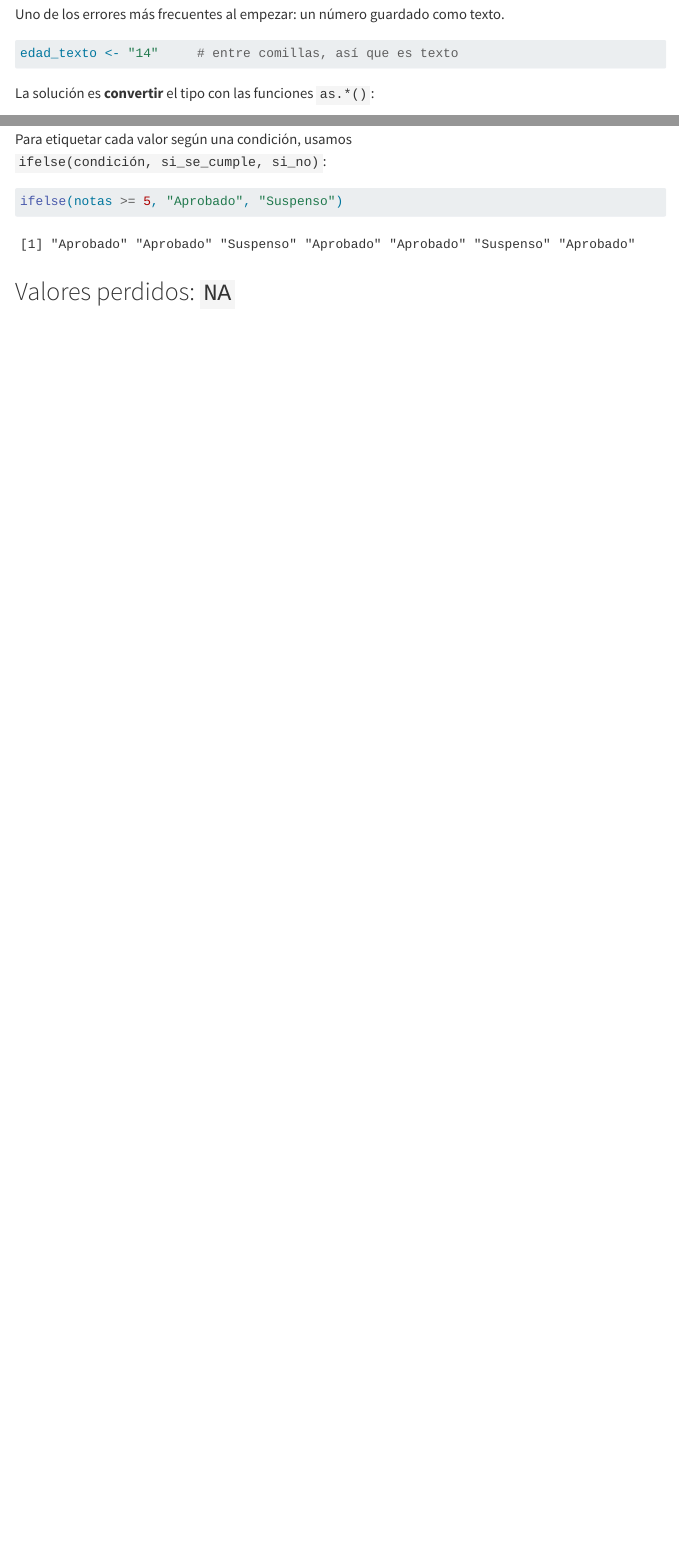
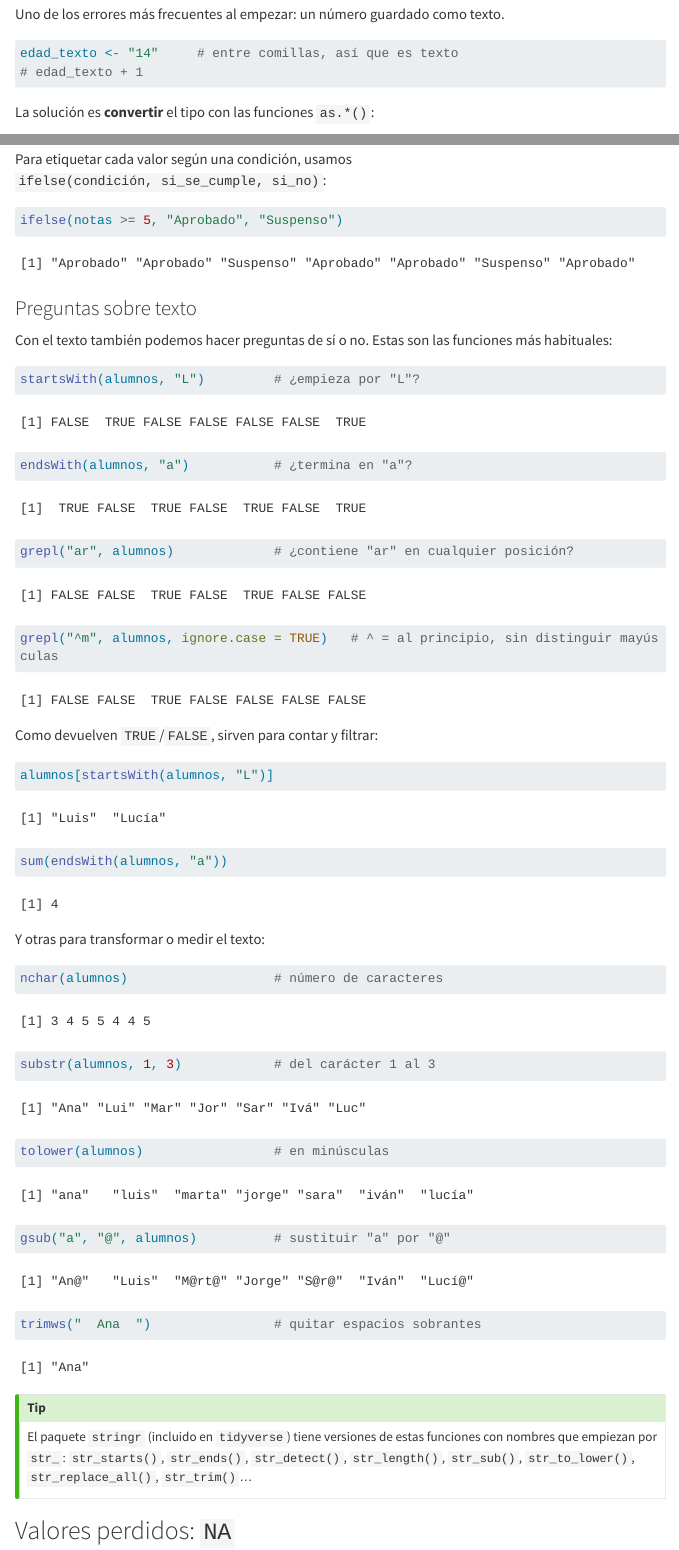
Before and after one commit to URJCDSLab/curso-r-uah, a Quarto document (sesion1.qmd): the page in a window 1100 px wide, from 7290 px down, and a second part further down, joined at a grey line. Rendered offline with R 4.5, knitr and Pandoc in place of Quarto, with nearby package versions; menus at the side of the page are left out; long lines of code are wrapped.

Commit message:
Add string examples

````diff
--- a/sesion1.qmd
+++ b/sesion1.qmd
@@ -317,6 +317,7 @@ texto.
 
 ```{r}
 edad_texto <- "14"     # entre comillas, así que es texto
+# edad_texto + 1
 ```
 
 La solución es **convertir** el tipo con las funciones `as.*()`:
@@ -456,6 +457,42 @@ Para etiquetar cada valor según una condición, usamos
 ```{r}
 ifelse(notas >= 5, "Aprobado", "Suspenso")
 ```
+
+### Preguntas sobre texto
+
+Con el texto también podemos hacer preguntas de sí o no. Estas son las
+funciones más habituales:
+
+```{r}
+startsWith(alumnos, "L")         # ¿empieza por "L"?
+endsWith(alumnos, "a")           # ¿termina en "a"?
+grepl("ar", alumnos)             # ¿contiene "ar" en cualquier posición?
+grepl("^m", alumnos, ignore.case = TRUE)   # ^ = al principio, sin distinguir mayúsculas
+```
+
+Como devuelven `TRUE`/`FALSE`, sirven para contar y filtrar:
+
+```{r}
+alumnos[startsWith(alumnos, "L")]
+sum(endsWith(alumnos, "a"))
+```
+
+Y otras para transformar o medir el texto:
+
+```{r}
+nchar(alumnos)                   # número de caracteres
+substr(alumnos, 1, 3)            # del carácter 1 al 3
+tolower(alumnos)                 # en minúsculas
+gsub("a", "@", alumnos)          # sustituir "a" por "@"
+trimws("  Ana  ")                # quitar espacios sobrantes
+```
+
+::: callout-tip
+El paquete `stringr` (incluido en `tidyverse`) tiene versiones de estas
+funciones con nombres que empiezan por `str_`: `str_starts()`,
+`str_ends()`, `str_detect()`, `str_length()`, `str_sub()`,
+`str_to_lower()`, `str_replace_all()`, `str_trim()`...
+:::
 
 ## Valores perdidos: `NA`
 
````
